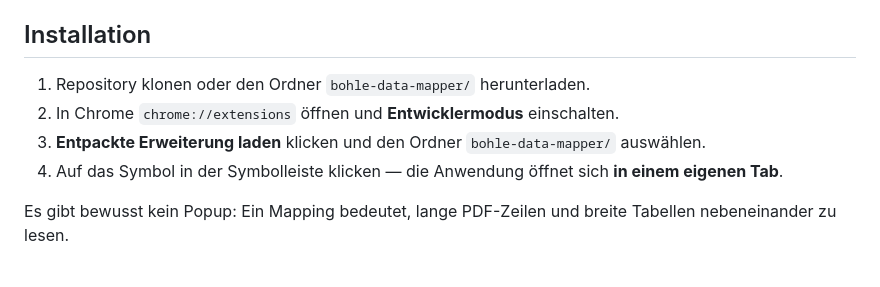
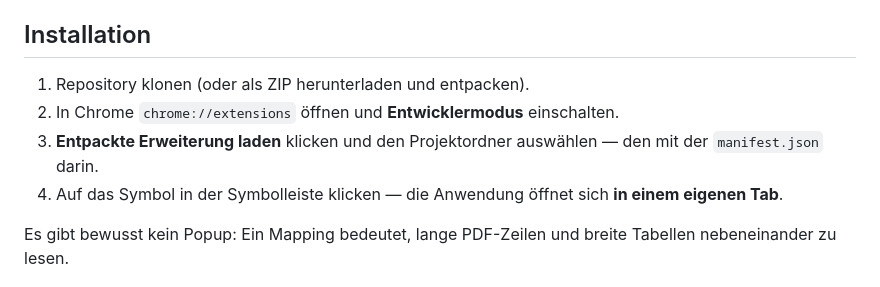
Before and after one commit to ElBoiler/Nun-thing-is-impossible, a Markdown page: bohle-data-mapper/README.md, the part around the change. Rendered like a GitHub page.

Commit message:
Word the install steps for a standalone repository
The extension is moving out of the habit-tracker repository into its own,
where "download the bohle-data-mapper/ folder" no longer means anything.

Co-Authored-By: Claude Opus 5 <noreply@anthropic.com>
Claude-Session: https://claude.ai/code/session_013uHfCvFYK6WPsUhTbXuowT

```diff
--- a/bohle-data-mapper/README.md
+++ b/bohle-data-mapper/README.md
@@ -12,9 +12,10 @@ Alles läuft lokal im Browser: keine Server, keine Uploads, keine Host-Berechtig
 
 ## Installation
 
-1. Repository klonen oder den Ordner `bohle-data-mapper/` herunterladen.
+1. Repository klonen (oder als ZIP herunterladen und entpacken).
 2. In Chrome `chrome://extensions` öffnen und **Entwicklermodus** einschalten.
-3. **Entpackte Erweiterung laden** klicken und den Ordner `bohle-data-mapper/` auswählen.
+3. **Entpackte Erweiterung laden** klicken und den Projektordner auswählen — den mit der
+   `manifest.json` darin.
 4. Auf das Symbol in der Symbolleiste klicken — die Anwendung öffnet sich **in einem eigenen Tab**.
 
 Es gibt bewusst kein Popup: Ein Mapping bedeutet, lange PDF-Zeilen und breite Tabellen nebeneinander zu
```
